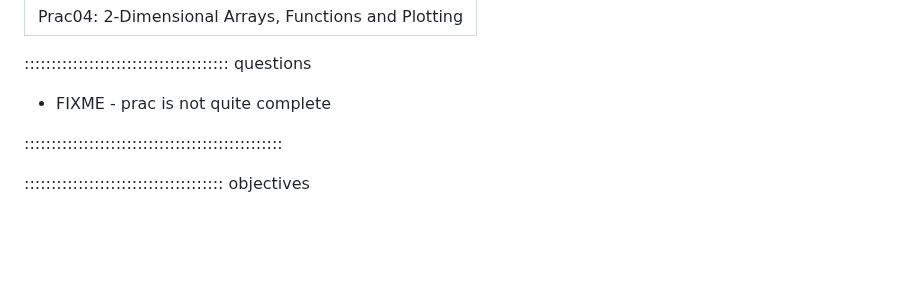
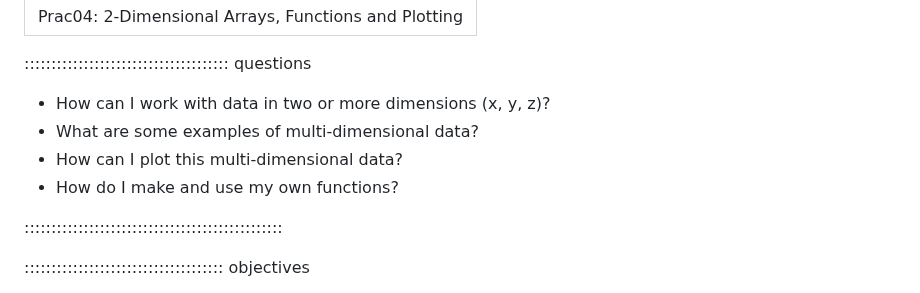
Before and after one commit to COMP1005/COMP1005old2.github.io, a Markdown page: episodes/prac04.md, the part around the change. GitHub-like rendering; blank space fills up the shorter version.

Commit message:
Update prac04.md
Added questions at start

```diff
--- a/episodes/prac04.md
+++ b/episodes/prac04.md
@@ -4,7 +4,10 @@ title: "Prac04: 2-Dimensional Arrays, Functions and Plotting"
 
 :::::::::::::::::::::::::::::::::::::: questions
 
-- FIXME - prac is not quite complete
+- How can I work with data in two or more dimensions (x, y, z)?
+- What are some examples of multi-dimensional data?
+- How can I plot this multi-dimensional data?
+- How do I make and use my own functions?
 
 ::::::::::::::::::::::::::::::::::::::::::::::::
 
```
